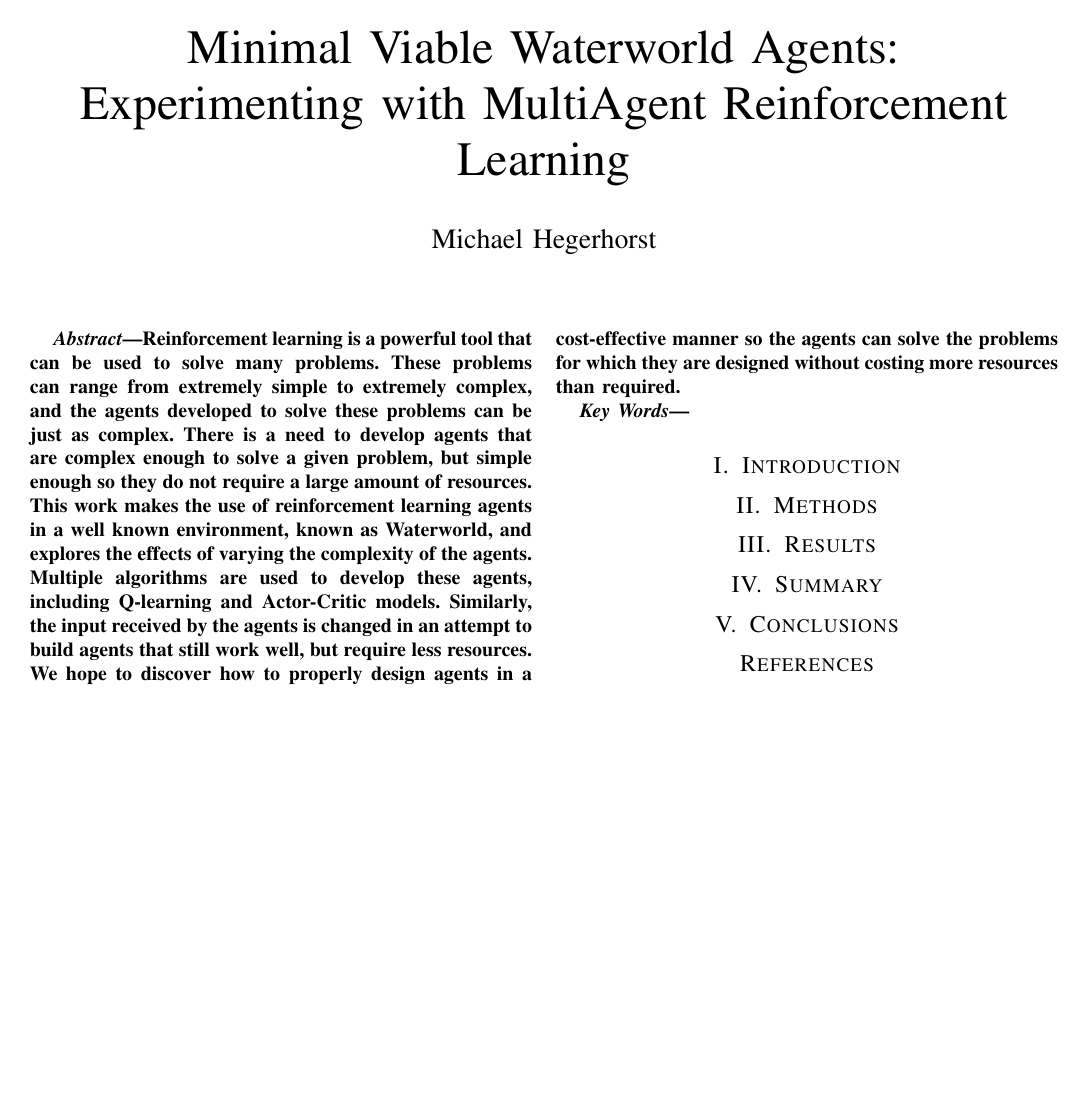
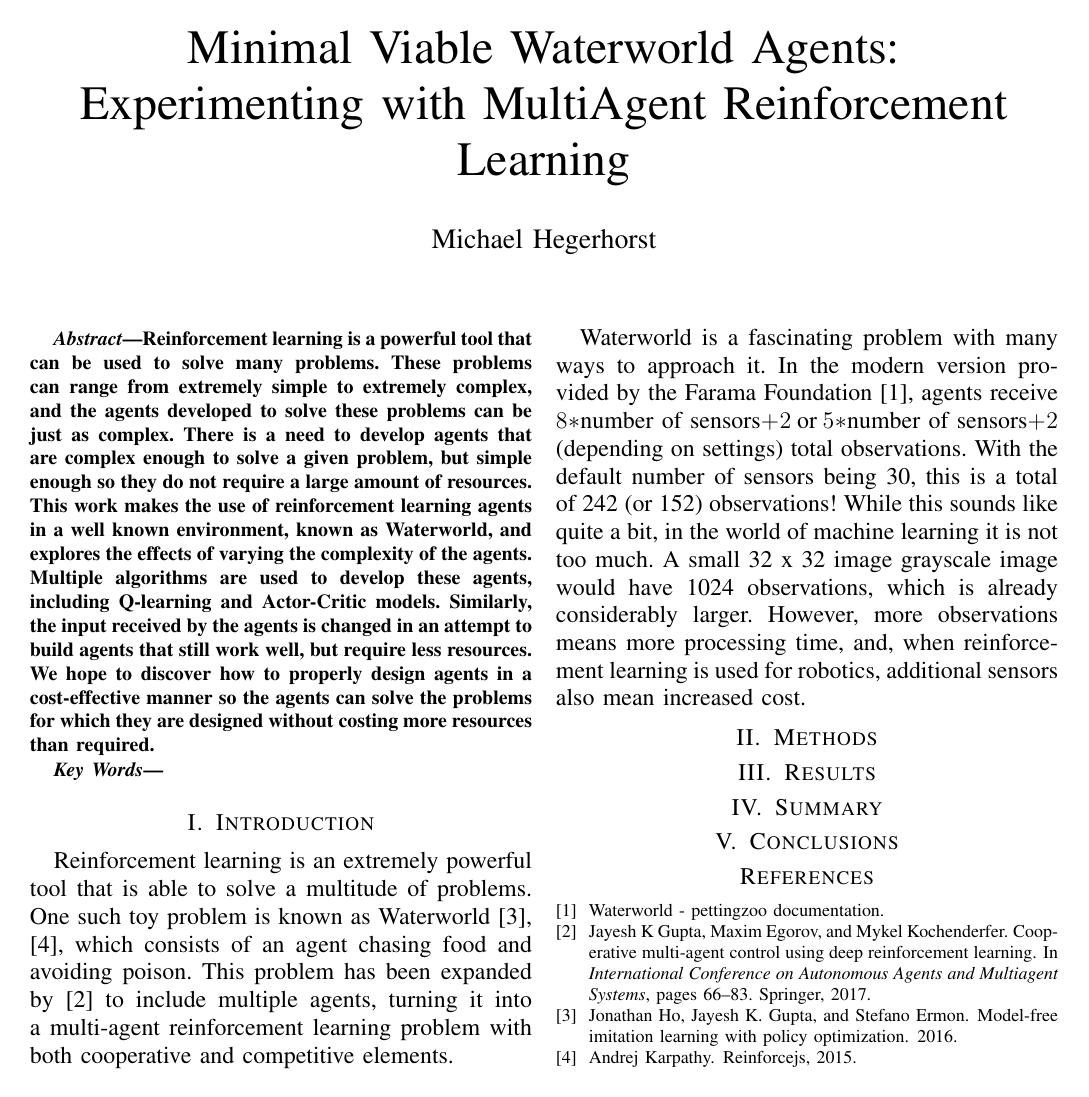
Before and after one commit to TheMikeste1/CS6640-Final-Project-Report, a LaTeX paper (main.tex, which reads content/introduction.tex): the whole page. Compiled offline with pdfLaTeX; a missing font is replaced by an installed copy or a similar font; a LaTeX package or settings file that is missing is left out.

Commit message:
Basic start

```diff
--- a/content/introduction.tex
+++ b/content/introduction.tex
@@ -3,3 +3,23 @@
 % Problem statement
 % Given: find: such that: (solving a problem)
 % Question if a methodological study
+Reinforcement learning is an extremely powerful tool that is able to solve a multitude
+of problems.
+One such toy problem is known as Waterworld~\cite{Karpathy2015, Ho2016}, which consists
+of an agent chasing food and avoiding poison.
+This problem has been expanded by~\cite{Gupta2017} to include multiple agents,
+turning it into a multi-agent reinforcement learning problem with both cooperative
+and competitive elements.
+
+Waterworld is a fascinating problem with many ways to approach it.
+In the modern version provided by the Farama Foundation~\cite{WaterworldDocumentation},
+agents receive $8 * \text{number of sensors} + 2$ or
+$5 * \text{number of sensors} + 2$ (depending on settings) total observations.
+With the default number of sensors being 30, this is a total of 242 (or 152)
+observations!
+While this sounds like quite a bit, in the world of machine learning it is not too
+much.
+A small 32 x 32 image grayscale image would have 1024 observations, which is already
+considerably larger.
+However, more observations means more processing time, and, when reinforcement
+learning is used for robotics, additional sensors also mean increased cost.
```
Also changed, not shown: references.bib (+7 -0 lines).
